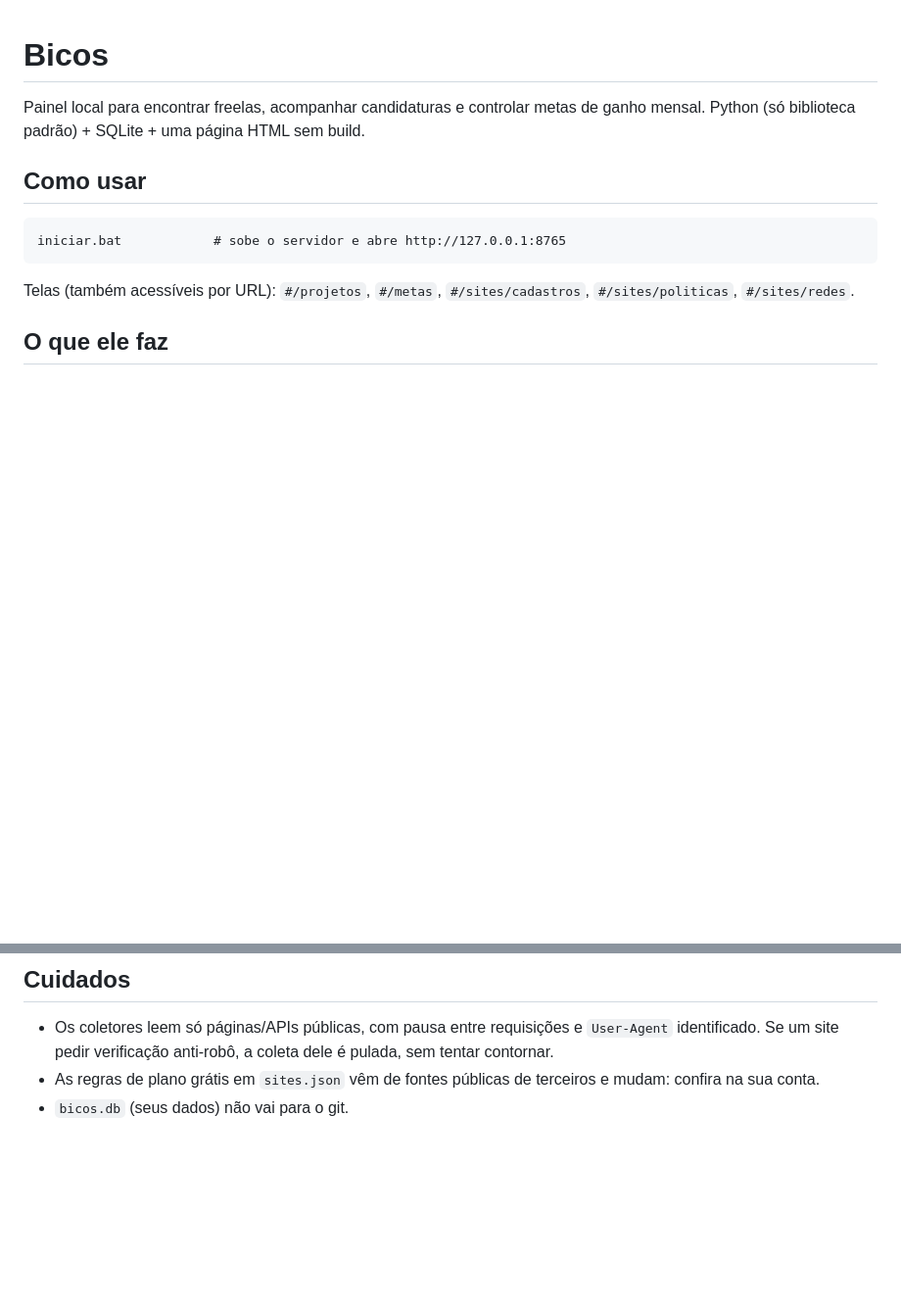
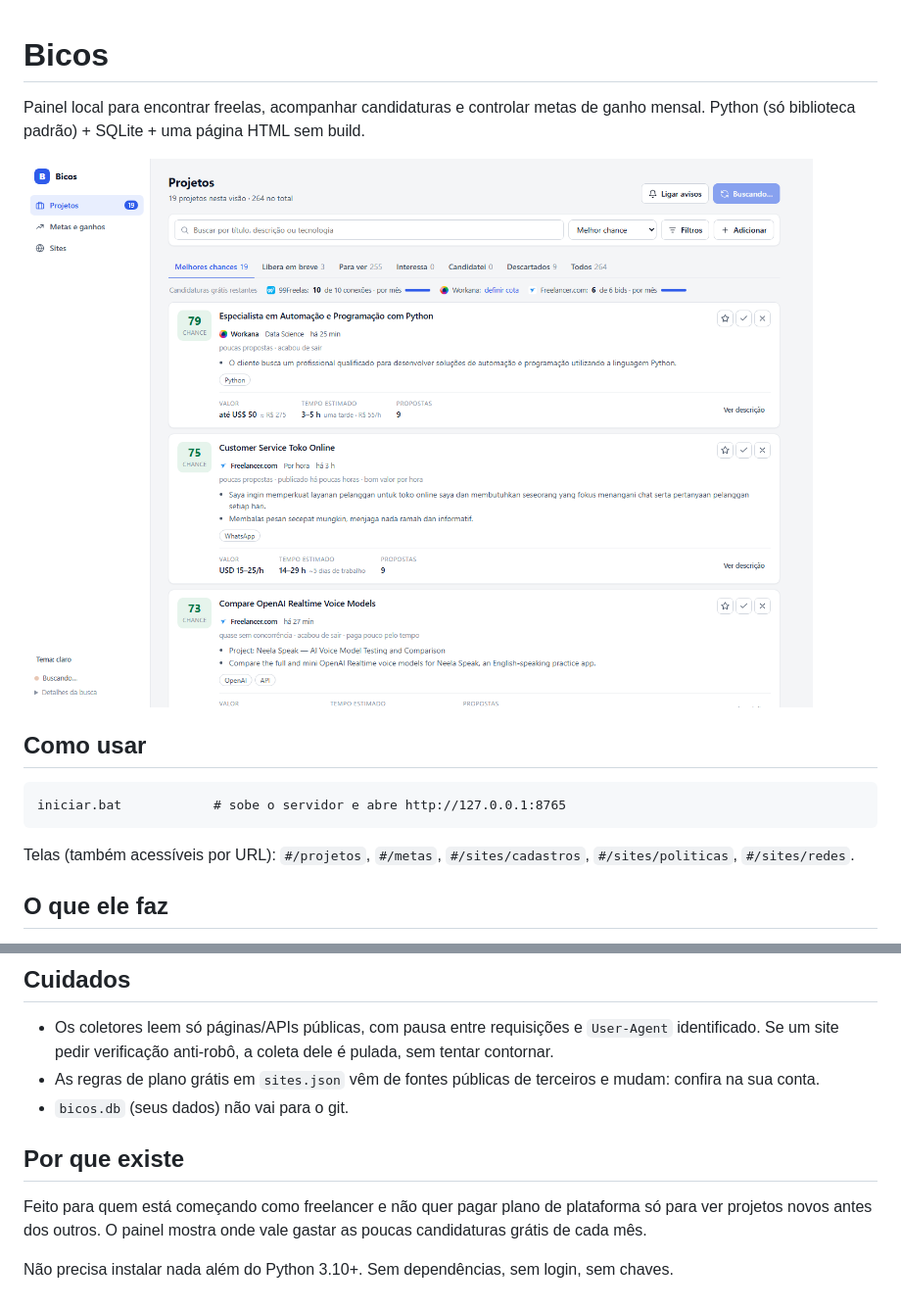
Before and after one commit to Cabrly/bicos, a Markdown page: README.md, 2 parts joined by grey strips. Shown at 98% size. Drawn GitHub-style; pictures changed too: docs/projetos.png (added); blank space fills up the shorter version.

Commit message:
readme com print da tela e motivo do projeto

```diff
--- a/README.md
+++ b/README.md
@@ -2,6 +2,8 @@
 
 Painel local para encontrar freelas, acompanhar candidaturas e controlar metas de ganho mensal.
 Python (só biblioteca padrão) + SQLite + uma página HTML sem build.
+
+![Tela de projetos](docs/projetos.png)
 
 ## Como usar
 
@@ -42,3 +44,10 @@ Telas (também acessíveis por URL): `#/projetos`, `#/metas`, `#/sites/cadastros
   Se um site pedir verificação anti-robô, a coleta dele é pulada, sem tentar contornar.
 - As regras de plano grátis em `sites.json` vêm de fontes públicas de terceiros e mudam: confira na sua conta.
 - `bicos.db` (seus dados) não vai para o git.
+
+## Por que existe
+
+Feito para quem está começando como freelancer e não quer pagar plano de plataforma só para ver projetos novos
+antes dos outros. O painel mostra onde vale gastar as poucas candidaturas grátis de cada mês.
+
+Não precisa instalar nada além do Python 3.10+. Sem dependências, sem login, sem chaves.
```
